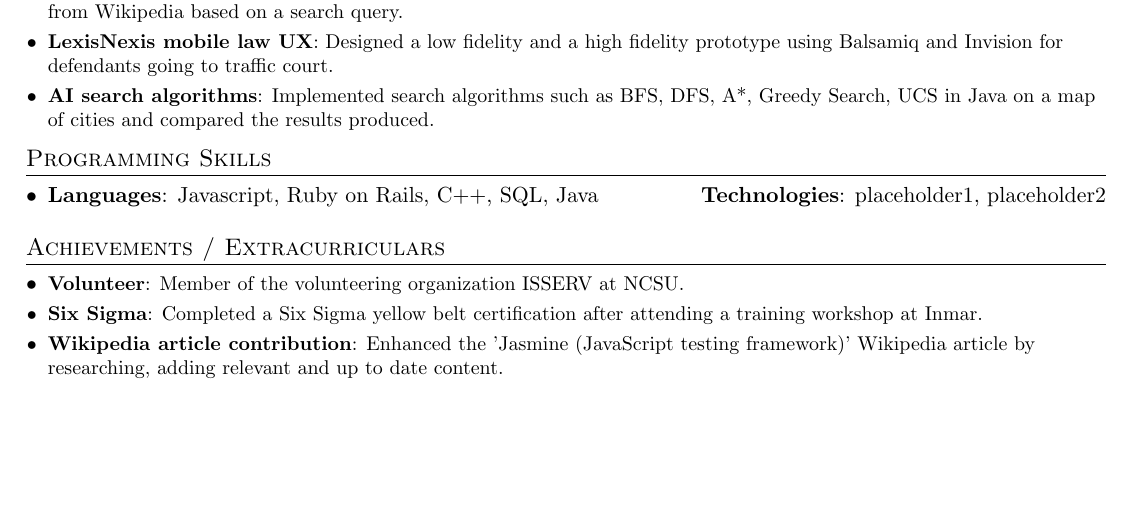
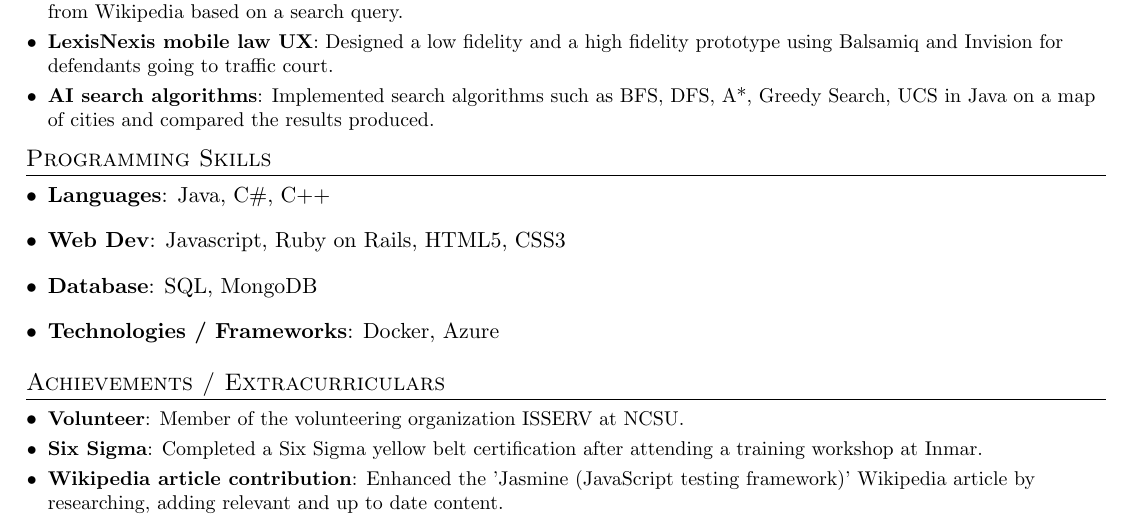
Before and after one commit to samuelgonsalves/resume, a LaTeX CV (my_resume.tex): part of the page, cut so that both start at the same text, the shorter picture padded with empty space. Compiled offline with pdfLaTeX.

Commit message:
Updated skills section

```diff
--- a/my_resume.tex
+++ b/my_resume.tex
@@ -122,23 +121,30 @@
       {Designed the front end of a web page connecting with the WikiMedia API to display top 10 results from Wikipedia based on a search query.}
     \resumeSubItem{LexisNexis mobile law UX}
       {Designed a low fidelity and a high fidelity prototype using Balsamiq and Invision for defendants going to traffic court.}
-    \resumeSubItem{AI search algorithms}
+      \resumeSubItem{AI search algorithms}
       {Implemented search algorithms such as BFS, DFS, A*, Greedy Search, UCS in Java on a map of cities and compared the results produced.}
   \resumeSubHeadingListEnd
 
-%
 %--------PROGRAMMING SKILLS------------
+
 \section{Programming Skills}
   \resumeSubHeadingListStart
     \item{
-      \textbf{Languages}{: Javascript, Ruby on Rails, C++, SQL, Java}
-      \hfill
-      \textbf{Technologies}{: placeholder1, placeholder2}
+		\textbf{Languages}{: Java, C\#, C++}
+    }
+    \item{
+        \textbf{Web Dev}{: Javascript, Ruby on Rails, HTML5, CSS3}
+    }
+    \item{
+        \textbf{Database}{: SQL, MongoDB}
+    }
+    \item{
+        \textbf{Technologies / Frameworks}{: Docker, Azure}
     }
   \resumeSubHeadingListEnd
 
+%---------EXTRACURRICULARS-------------
 
-%--------------------------------------
 \section{Achievements / Extracurriculars}
   \resumeSubHeadingListStart
     \resumeSubItem{Volunteer}
```
Also changed, not shown: my_resume.tex (10 more changed lines).
